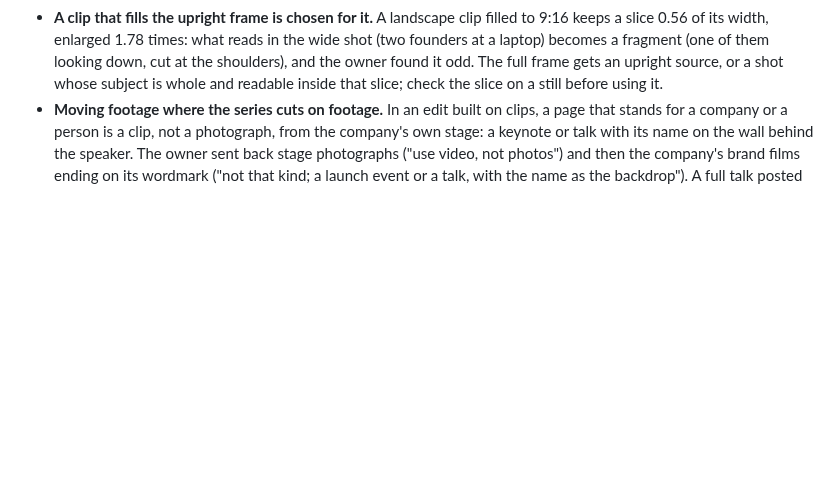
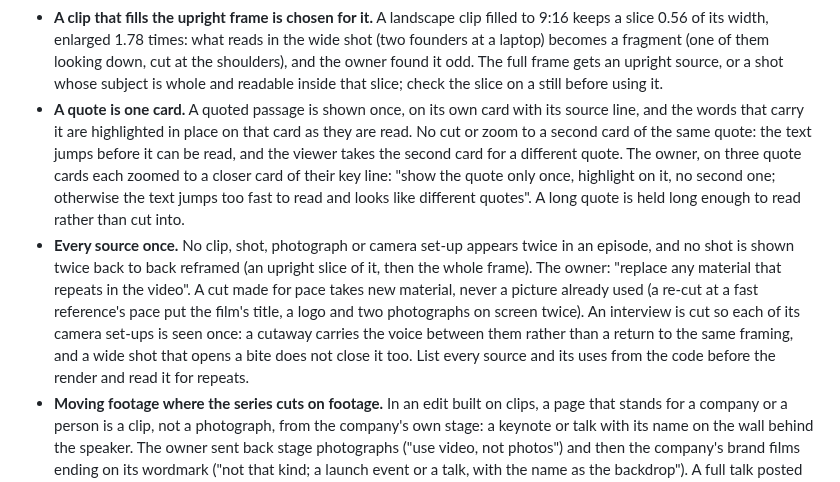
Before and after one commit to daviesluo/video-editing-skill, a Markdown page: references/07-visual-grammars.md, the part around the change. Drawn GitHub-style; blank space fills up the shorter version.

Commit message:
A quote is one card; every source used once

```diff
--- a/references/07-visual-grammars.md
+++ b/references/07-visual-grammars.md
@@ -282,6 +282,26 @@ Common to all:
   owner found it odd. The full frame gets an upright source, or a shot
   whose subject is whole and readable inside that slice; check the slice
   on a still before using it.
+- **A quote is one card.** A quoted passage is shown once, on its own
+  card with its source line, and the words that carry it are highlighted
+  in place on that card as they are read. No cut or zoom to a second card
+  of the same quote: the text jumps before it can be read, and the viewer
+  takes the second card for a different quote. The owner, on three quote
+  cards each zoomed to a closer card of their key line: "show the quote
+  only once, highlight on it, no second one; otherwise the text jumps too
+  fast to read and looks like different quotes". A long quote is held
+  long enough to read rather than cut into.
+- **Every source once.** No clip, shot, photograph or camera set-up
+  appears twice in an episode, and no shot is shown twice back to back
+  reframed (an upright slice of it, then the whole frame). The owner:
+  "replace any material that repeats in the video". A cut made for pace
+  takes new material, never a picture already used (a re-cut at a fast
+  reference's pace put the film's title, a logo and two photographs on
+  screen twice). An interview is cut so each of its camera set-ups is
+  seen once: a cutaway carries the voice between them rather than a
+  return to the same framing, and a wide shot that opens a bite does not
+  close it too. List every source and its uses from the code before the
+  render and read it for repeats.
 - **Moving footage where the series cuts on footage.** In an edit built on
   clips, a page that stands for a company or a person is a clip, not a
   photograph, from the company's own stage: a keynote or talk with its
```
Also changed, not shown: references/15-failure-catalogue.md (+2 -1 lines).
